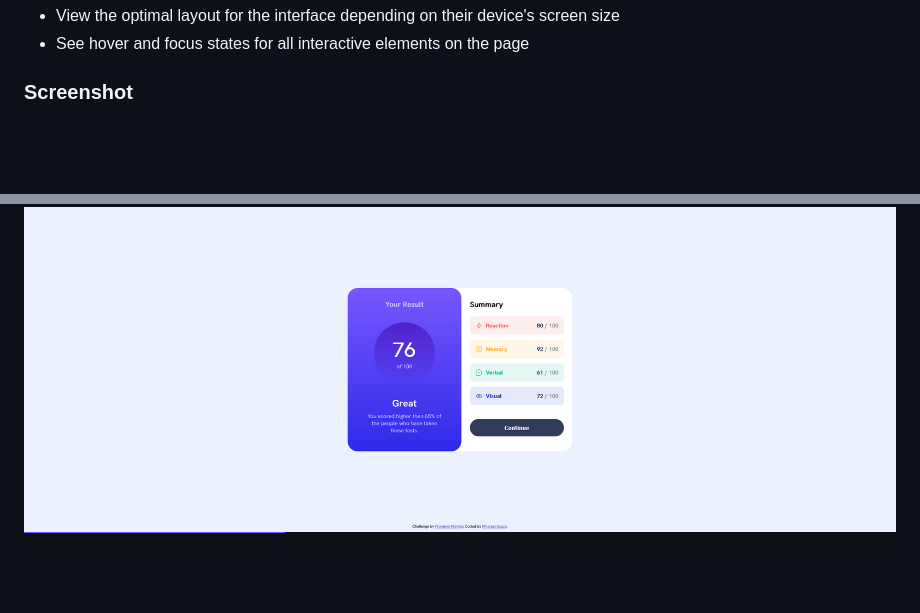
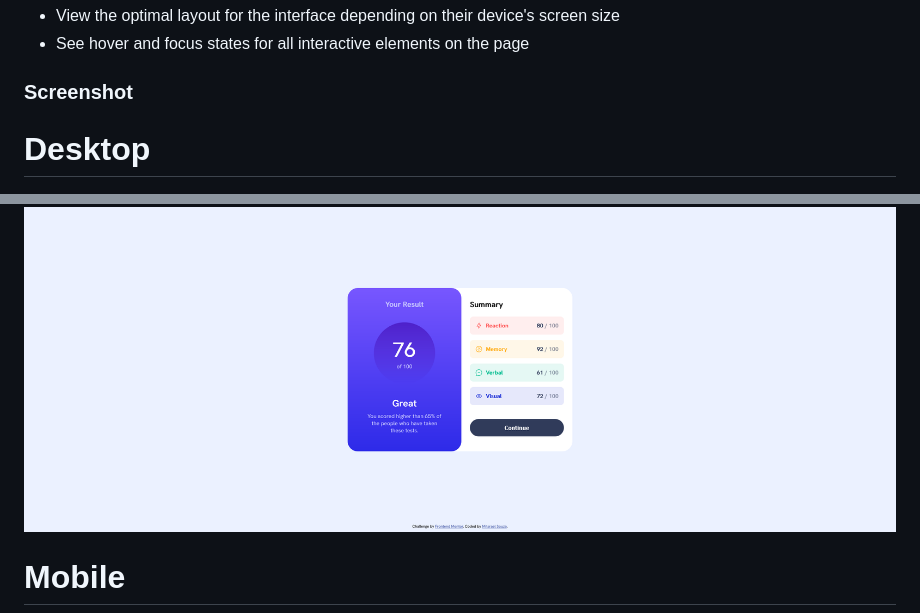
Before and after one commit to M-its/results-summary-component, a Markdown page: README.md, 2 parts joined by grey strips. Rendered like a GitHub page; blank space fills up the shorter version.

```diff
--- a/README.md
+++ b/README.md
@@ -28,7 +28,10 @@ Users should be able to:
 
 ### Screenshot
 
+# Desktop
 ![Desktop](./desktop-solution.png)
+
+# Mobile
 ![mobile](./mobile-solution.png)
 
 
```
